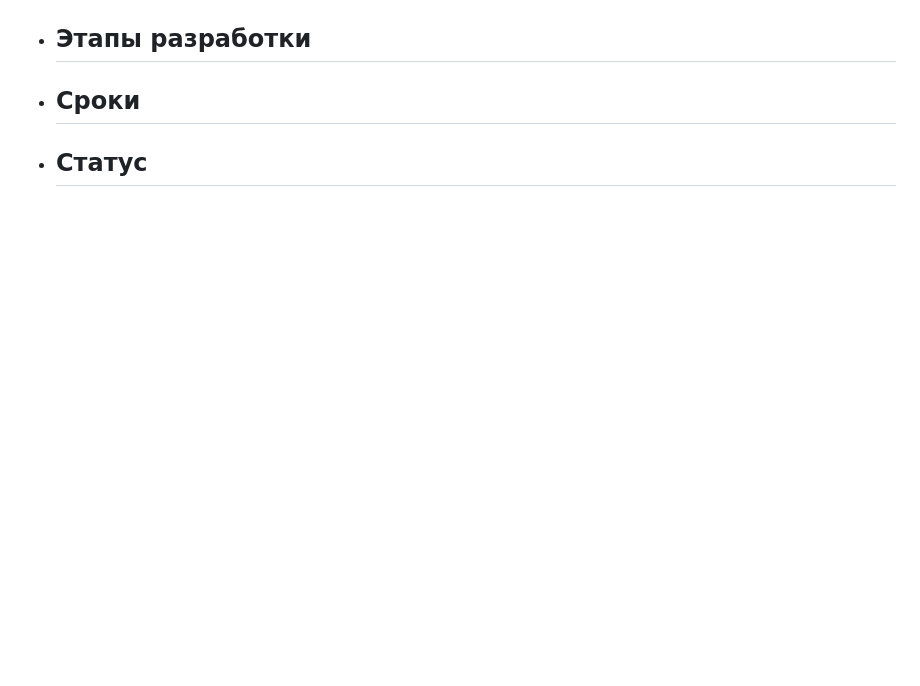
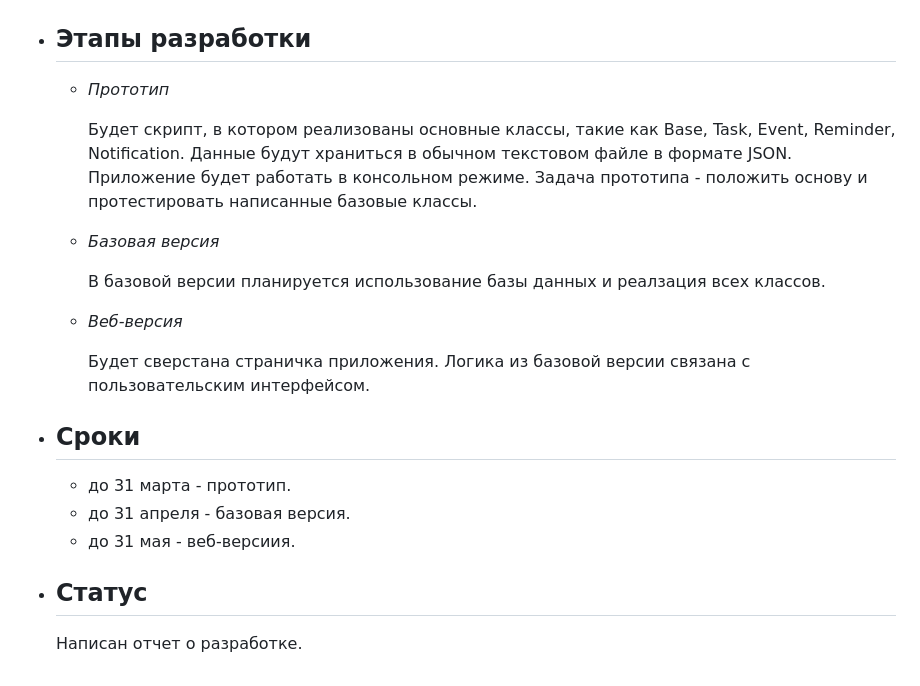
Before and after one commit to mkharytonau/nx_todo, a Markdown page: STATUS.md, the part around the change printed below. GitHub-like rendering; blank space fills up the shorter version.

```diff
--- a/STATUS.md
+++ b/STATUS.md
@@ -148,3 +166,21 @@
 + ## Этапы разработки
+
+    + *Прототип*
+
+        Будет скрипт, в котором реализованы основные классы, такие как Base, Task, Event, Reminder, Notification. Данные будут храниться в обычном текстовом файле в формате JSON. Приложение будет работать в консольном режиме. Задача прототипа - положить основу и протестировать написанные базовые классы.
+
+    + *Базовая версия*
+
+        В базовой версии планируется использование базы данных и реалзация всех классов.
+
+    + *Веб-версия*
+
+        Будет сверстана страничка приложения. Логика из базовой версии связана с пользовательским интерфейсом.
+
 + ## Сроки
+    + до 31 марта - прототип.
+    + до 31 апреля - базовая версия.
+    + до 31 мая - веб-версиия.
 + ## Статус
+
+    Написан отчет о разработке.
```
Also changed, not shown: other parts of STATUS.md (+19 -1 lines), img/Classes.jpg (added), img/Users_db.jpg (added).
